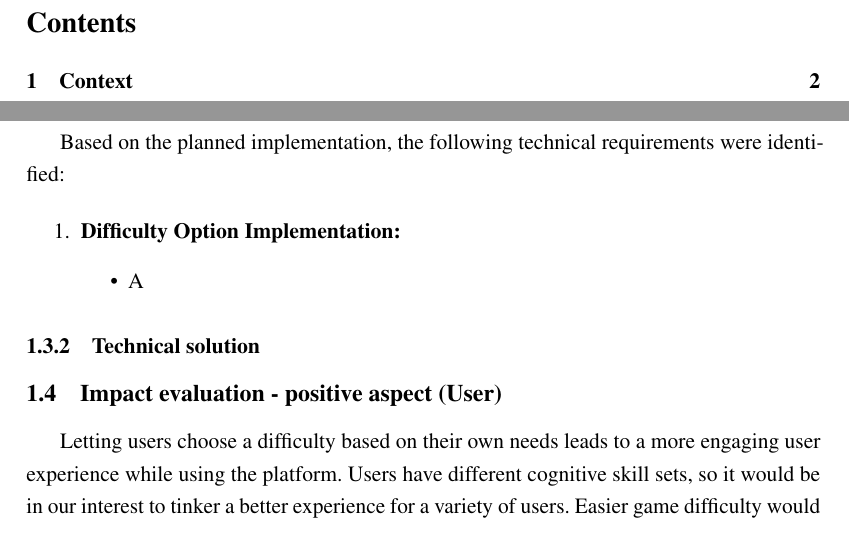
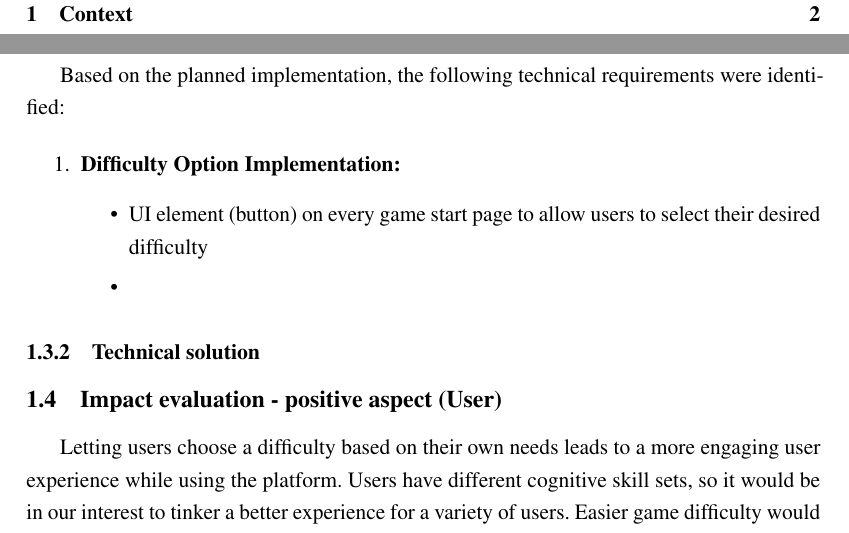
Before and after one commit to Cryptic5/itsSoOverlief, a LaTeX document (PSI 3rd trial/main.tex): two parts of pages 2 and 4 of 4 before the commit and two parts of pages 2 and 4 of 5 after it, joined at a grey line, cut at the place of the change. Compiled offline with pdfLaTeX; a LaTeX package or settings file that is missing is left out.

Commit message:
Updates from Overleaf

```diff
--- a/PSI 3rd trial/main.tex
+++ b/PSI 3rd trial/main.tex
@@ -141,7 +141,8 @@ Based on the planned implementation, the following technical requirements were i
 \begin{enumerate}
     \item  \textbf{Difficulty Option Implementation:}
     \begin{itemize}
-        \item A
+        \item UI element (button) on every game start page to allow users to select their desired difficulty
+        \item
     \end{itemize}
 \end{enumerate}
 \subsubsection{Technical solution}
```
